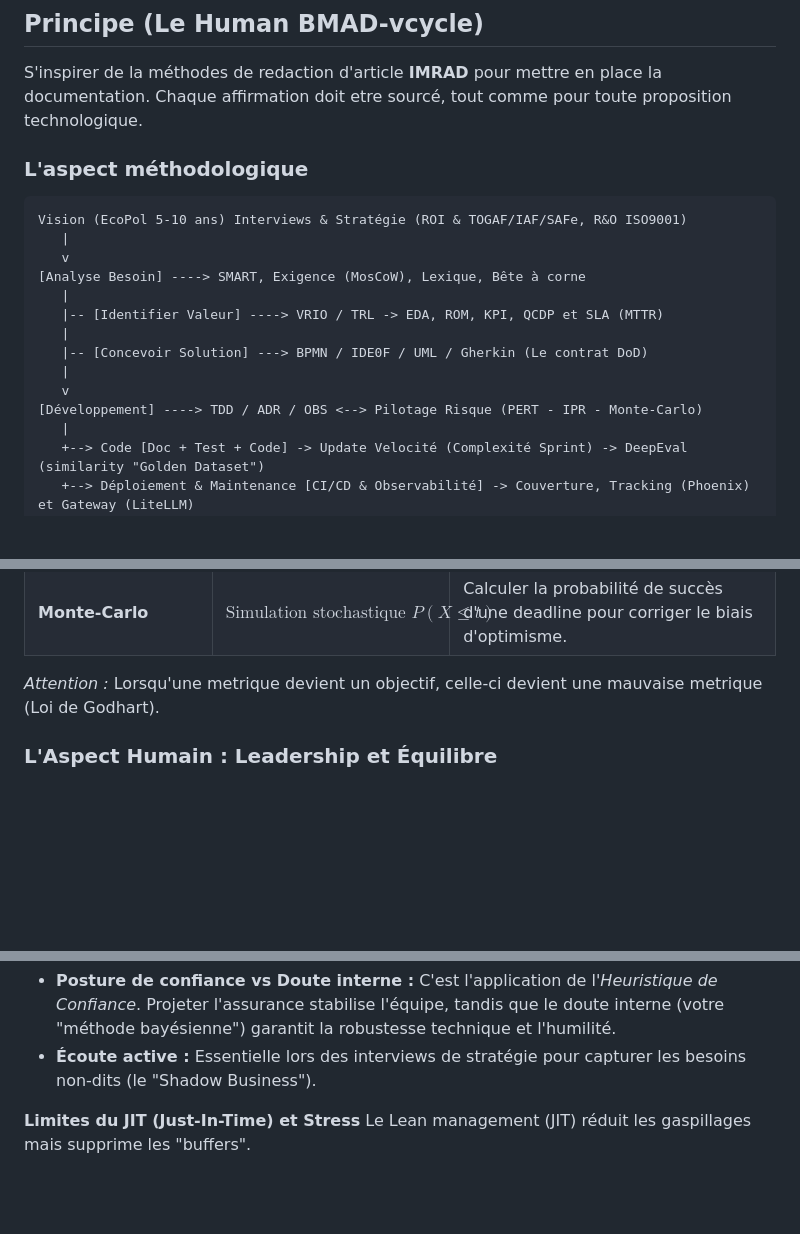
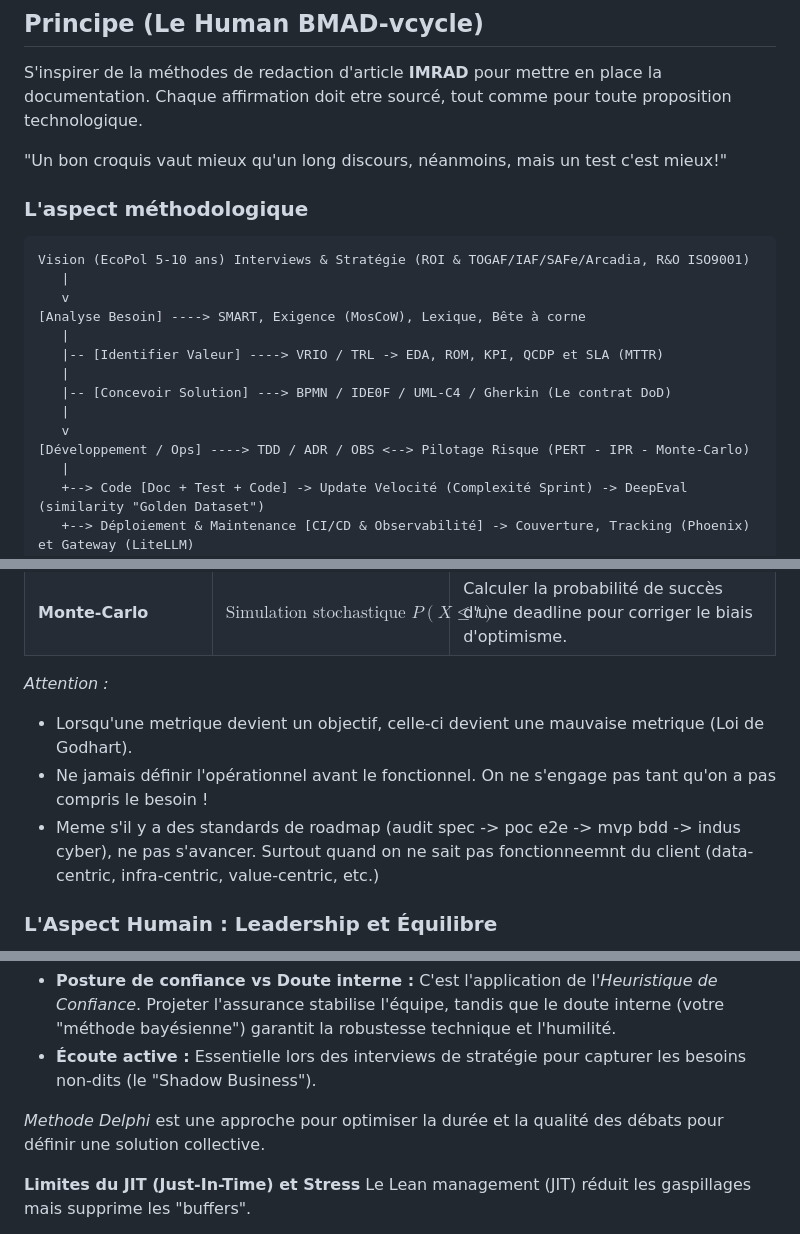
Before and after one commit to fabienfrfr/off-topic, a Markdown page: CERTIF/FRAMEWORK/framework.md, 3 parts joined by grey strips. Rendered like a GitHub page; blank space fills up the shorter version.

Commit message:
change name to framework

````diff
--- a/CERTIF/FRAMEWORK/synthesis.md
+++ b/CERTIF/FRAMEWORK/framework.md
@@ -20,20 +20,22 @@ Ce travail est un guide pour les projets mêlant **logiciel** (itération rapide
 
 S'inspirer de la méthodes de redaction d'article **IMRAD** pour mettre en place la documentation. Chaque affirmation doit etre sourcé, tout comme pour toute proposition technologique.
 
+"Un bon croquis vaut mieux qu'un long discours, néanmoins, mais un test c'est mieux!"
+
 ### L'aspect méthodologique
 
 ```text
-Vision (EcoPol 5-10 ans) Interviews & Stratégie (ROI & TOGAF/IAF/SAFe, R&O ISO9001)
+Vision (EcoPol 5-10 ans) Interviews & Stratégie (ROI & TOGAF/IAF/SAFe/Arcadia, R&O ISO9001)
    |
    v
 [Analyse Besoin] ----> SMART, Exigence (MosCoW), Lexique, Bête à corne
    |
    |-- [Identifier Valeur] ----> VRIO / TRL -> EDA, ROM, KPI, QCDP et SLA (MTTR)
    |
-   |-- [Concevoir Solution] ---> BPMN / IDE0F / UML / Gherkin (Le contrat DoD)
+   |-- [Concevoir Solution] ---> BPMN / IDE0F / UML-C4 / Gherkin (Le contrat DoD)
    |
    v
-[Développement] ----> TDD / ADR / OBS <--> Pilotage Risque (PERT - IPR - Monte-Carlo)
+[Développement / Ops] ----> TDD / ADR / OBS <--> Pilotage Risque (PERT - IPR - Monte-Carlo)
    |
    +--> Code [Doc + Test + Code] -> Update Velocité (Complexité Sprint) -> DeepEval (similarity "Golden Dataset")
    +--> Déploiement & Maintenance [CI/CD & Observabilité] -> Couverture, Tracking (Phoenix) et Gateway (LiteLLM)
@@ -49,7 +51,10 @@ Vision (EcoPol 5-10 ans) Interviews & Stratégie (ROI & TOGAF/IAF/SAFe, R&O ISO9
 | **IPR**                             | $IPR = G . O. D$                                                         | Gravité, Occurence, Détection : AMDEC.                                                                                  |
 | **Monte-Carlo**                     | $\text{Simulation stochastique } P(X \leq t)$                            | Calculer la probabilité de succès d'une deadline pour corriger le biais d'optimisme.                                    |
 
-*Attention :* Lorsqu'une metrique devient un objectif, celle-ci devient une mauvaise metrique (Loi de Godhart).
+*Attention :*
+- Lorsqu'une metrique devient un objectif, celle-ci devient une mauvaise metrique (Loi de Godhart).
+- Ne jamais définir l'opérationnel avant le fonctionnel. On ne s'engage pas tant qu'on a pas compris le besoin !
+- Meme s'il y a des standards de roadmap (audit spec -> poc e2e -> mvp bdd -> indus cyber), ne pas s'avancer. Surtout quand on ne sait pas fonctionneemnt du client (data-centric, infra-centric, value-centric, etc.)
 
 ### L'Aspect Humain : Leadership et Équilibre
 
@@ -66,6 +71,8 @@ Le leadership dans un environnement hybride logicielle/industriel ne peut pas ê
 **L'Empathie et l'Écoute (Le "Feedback Loop" Humain)**
 *   **Posture de confiance vs Doute interne :** C'est l'application de l'*Heuristique de Confiance*. Projeter l'assurance stabilise l'équipe, tandis que le doute interne (votre "méthode bayésienne") garantit la robustesse technique et l'humilité.
 *   **Écoute active :** Essentielle lors des interviews de stratégie pour capturer les besoins non-dits (le "Shadow Business").
+
+*Methode Delphi* est une approche pour optimiser la durée et la qualité des débats pour définir une solution collective.
 
 **Limites du JIT (Just-In-Time) et Stress**
 Le Lean management (JIT) réduit les gaspillages mais supprime les "buffers".
````
